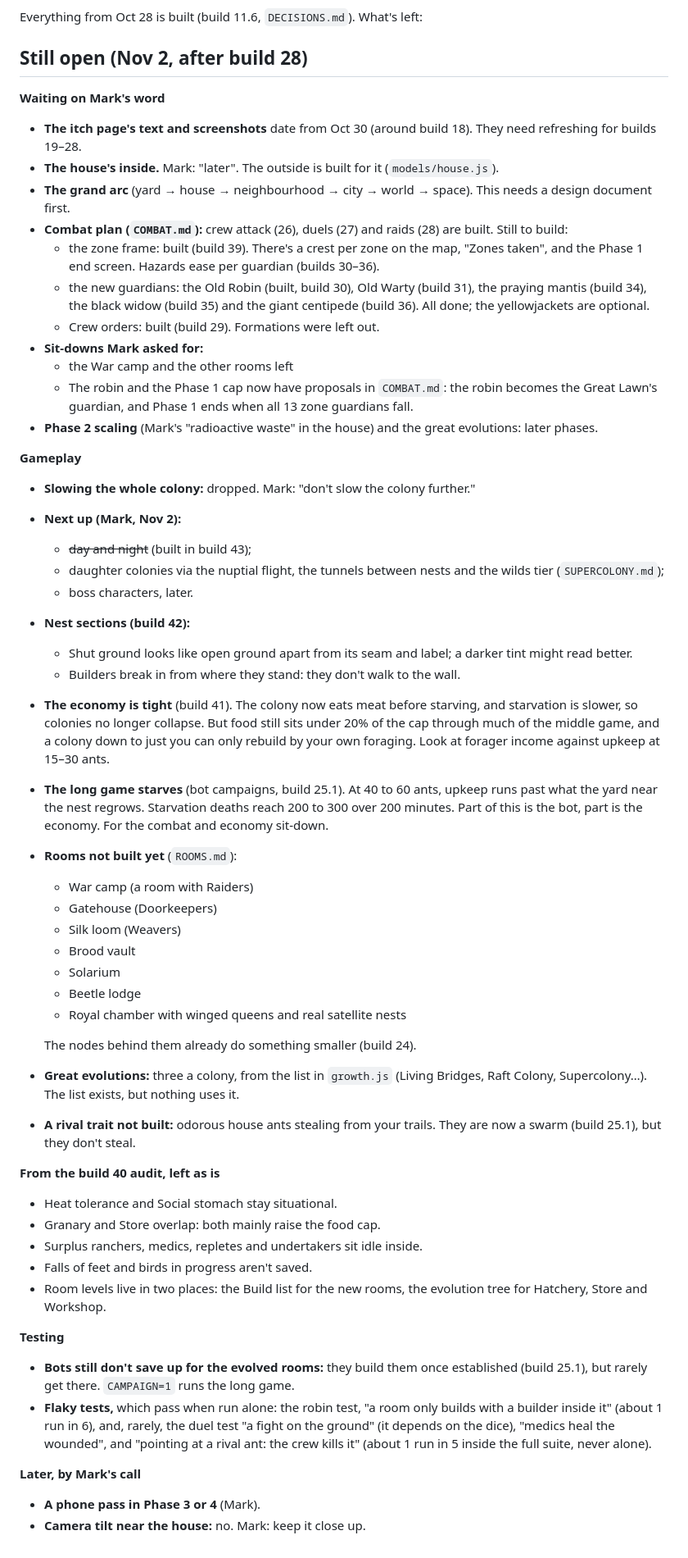
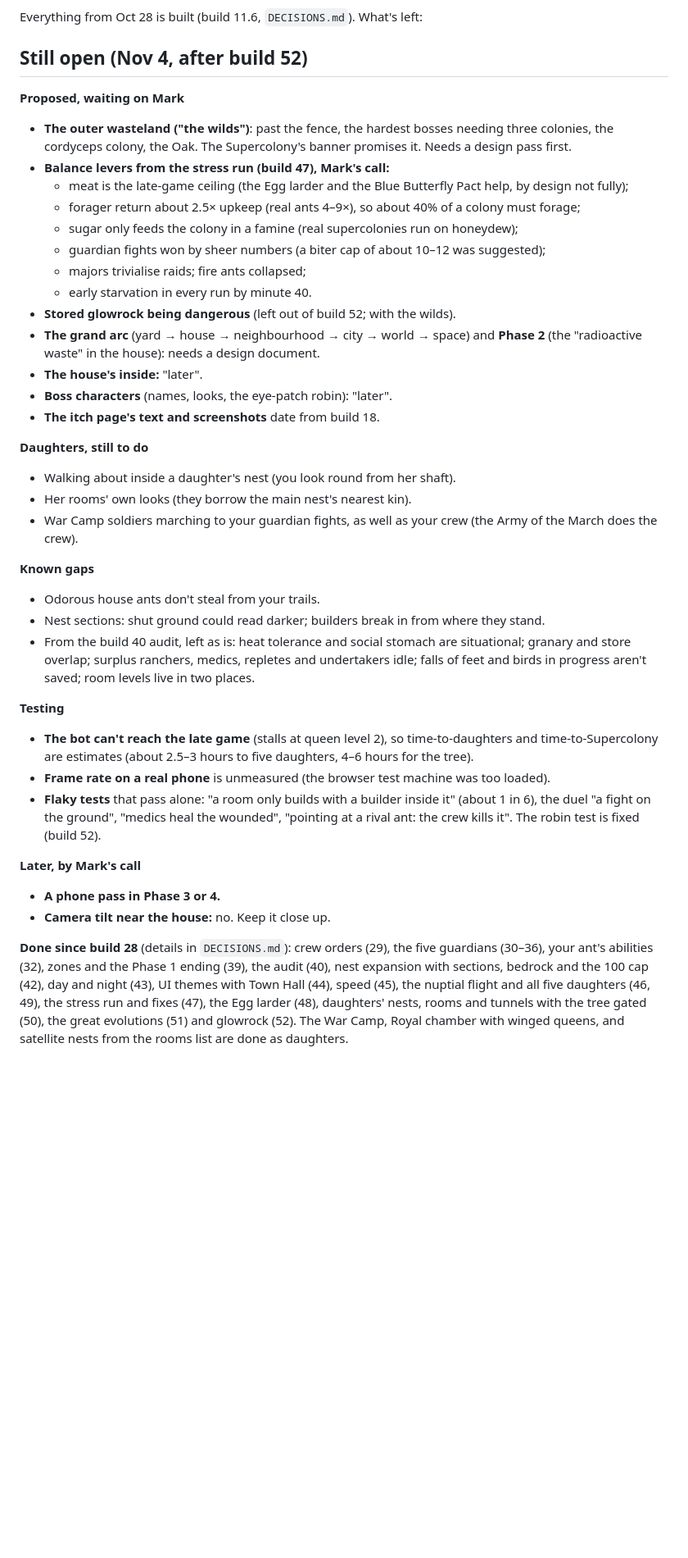
Before and after one commit to mountaindrowner/AntGame, a Markdown page: docs/BACKLOG.md, the part around the change. Shown at 82% size. Drawn GitHub-style; blank space fills up the shorter version.

Commit message:
Backlog: brought up to build 52
Co-Authored-By: Claude Opus 5.5 <noreply@anthropic.com>
Claude-Session: https://claude.ai/code/session_01RUS3yWLTMJGtqYbs2WxLwM

```diff
--- a/docs/BACKLOG.md
+++ b/docs/BACKLOG.md
@@ -4,56 +4,40 @@ Mark's wish list after build 11 (Oct 28). Grouped by area, in his words where th
 
 Everything from Oct 28 is built (build 11.6, `DECISIONS.md`). What's left:
 
-## Still open (Nov 2, after build 28)
+## Still open (Nov 4, after build 52)
 
-**Waiting on Mark's word**
-- **The itch page's text and screenshots** date from Oct 30 (around build 18). They need refreshing for builds 19–28.
-- **The house's inside.** Mark: "later". The outside is built for it (`models/house.js`).
-- **The grand arc** (yard → house → neighbourhood → city → world → space). This needs a design document first.
-- **Combat plan (`COMBAT.md`):** crew attack (26), duels (27) and raids (28) are built. Still to build:
-  - the zone frame: built (build 39). There's a crest per zone on the map, "Zones taken", and the Phase 1 end screen. Hazards ease per guardian (builds 30–36).
-  - the new guardians: the Old Robin (built, build 30), Old Warty (build 31), the praying mantis (build 34), the black widow (build 35) and the giant centipede (build 36). All done; the yellowjackets are optional.
-  - Crew orders: built (build 29). Formations were left out.
-- **Sit-downs Mark asked for:**
-  - the War camp and the other rooms left
-  - The robin and the Phase 1 cap now have proposals in `COMBAT.md`: the robin becomes the Great Lawn's guardian, and Phase 1 ends when all 13 zone guardians fall.
-- **Phase 2 scaling** (Mark's "radioactive waste" in the house) and the great evolutions: later phases.
+**Proposed, waiting on Mark**
+- **The outer wasteland ("the wilds")**: past the fence, the hardest bosses needing three colonies, the cordyceps colony, the Oak. The Supercolony's banner promises it. Needs a design pass first.
+- **Balance levers from the stress run (build 47), Mark's call:**
+  - meat is the late-game ceiling (the Egg larder and the Blue Butterfly Pact help, by design not fully);
+  - forager return about 2.5× upkeep (real ants 4–9×), so about 40% of a colony must forage;
+  - sugar only feeds the colony in a famine (real supercolonies run on honeydew);
+  - guardian fights won by sheer numbers (a biter cap of about 10–12 was suggested);
+  - majors trivialise raids; fire ants collapsed;
+  - early starvation in every run by minute 40.
+- **Stored glowrock being dangerous** (left out of build 52; with the wilds).
+- **The grand arc** (yard → house → neighbourhood → city → world → space) and **Phase 2** (the "radioactive waste" in the house): needs a design document.
+- **The house's inside:** "later".
+- **Boss characters** (names, looks, the eye-patch robin): "later".
+- **The itch page's text and screenshots** date from build 18.
 
-**Gameplay**
-- **Slowing the whole colony:** dropped. Mark: "don't slow the colony further."
-- **Next up (Mark, Nov 2):**
-  - ~~day and night~~ (built in build 43);
-  - daughter colonies via the nuptial flight, the tunnels between nests and the wilds tier (`SUPERCOLONY.md`);
-  - boss characters, later.
-- **Nest sections (build 42):**
-  - Shut ground looks like open ground apart from its seam and label; a darker tint might read better.
-  - Builders break in from where they stand: they don't walk to the wall.
-- **The economy is tight** (build 41). The colony now eats meat before starving, and starvation is slower, so colonies no longer collapse. But food still sits under 20% of the cap through much of the middle game, and a colony down to just you can only rebuild by your own foraging. Look at forager income against upkeep at 15–30 ants.
-- **The long game starves** (bot campaigns, build 25.1). At 40 to 60 ants, upkeep runs past what the yard near the nest regrows. Starvation deaths reach 200 to 300 over 200 minutes. Part of this is the bot, part is the economy. For the combat and economy sit-down.
-- **Rooms not built yet** (`ROOMS.md`):
-  - War camp (a room with Raiders)
-  - Gatehouse (Doorkeepers)
-  - Silk loom (Weavers)
-  - Brood vault
-  - Solarium
-  - Beetle lodge
-  - Royal chamber with winged queens and real satellite nests
+**Daughters, still to do**
+- Walking about inside a daughter's nest (you look round from her shaft).
+- Her rooms' own looks (they borrow the main nest's nearest kin).
+- War Camp soldiers marching to your guardian fights, as well as your crew (the Army of the March does the crew).
 
-  The nodes behind them already do something smaller (build 24).
-- **Great evolutions:** three a colony, from the list in `growth.js` (Living Bridges, Raft Colony, Supercolony…). The list exists, but nothing uses it.
-- **A rival trait not built:** odorous house ants stealing from your trails. They are now a swarm (build 25.1), but they don't steal.
-
-**From the build 40 audit, left as is**
-- Heat tolerance and Social stomach stay situational.
-- Granary and Store overlap: both mainly raise the food cap.
-- Surplus ranchers, medics, repletes and undertakers sit idle inside.
-- Falls of feet and birds in progress aren't saved.
-- Room levels live in two places: the Build list for the new rooms, the evolution tree for Hatchery, Store and Workshop.
+**Known gaps**
+- Odorous house ants don't steal from your trails.
+- Nest sections: shut ground could read darker; builders break in from where they stand.
+- From the build 40 audit, left as is: heat tolerance and social stomach are situational; granary and store overlap; surplus ranchers, medics, repletes and undertakers idle; falls of feet and birds in progress aren't saved; room levels live in two places.
 
 **Testing**
-- **Bots still don't save up for the evolved rooms:** they build them once established (build 25.1), but rarely get there. `CAMPAIGN=1` runs the long game.
-- **Flaky tests,** which pass when run alone: the robin test, "a room only builds with a builder inside it" (about 1 run in 6), and, rarely, the duel test "a fight on the ground" (it depends on the dice), "medics heal the wounded", and "pointing at a rival ant: the crew kills it" (about 1 run in 5 inside the full suite, never alone).
+- **The bot can't reach the late game** (stalls at queen level 2), so time-to-daughters and time-to-Supercolony are estimates (about 2.5–3 hours to five daughters, 4–6 hours for the tree).
+- **Frame rate on a real phone** is unmeasured (the browser test machine was too loaded).
+- **Flaky tests** that pass alone: "a room only builds with a builder inside it" (about 1 in 6), the duel "a fight on the ground", "medics heal the wounded", "pointing at a rival ant: the crew kills it". The robin test is fixed (build 52).
 
 **Later, by Mark's call**
-- **A phone pass in Phase 3 or 4** (Mark).
-- **Camera tilt near the house:** no. Mark: keep it close up.
+- **A phone pass in Phase 3 or 4.**
+- **Camera tilt near the house:** no. Keep it close up.
+
+**Done since build 28** (details in `DECISIONS.md`): crew orders (29), the five guardians (30–36), your ant's abilities (32), zones and the Phase 1 ending (39), the audit (40), nest expansion with sections, bedrock and the 100 cap (42), day and night (43), UI themes with Town Hall (44), speed (45), the nuptial flight and all five daughters (46, 49), the stress run and fixes (47), the Egg larder (48), daughters' nests, rooms and tunnels with the tree gated (50), the great evolutions (51) and glowrock (52). The War Camp, Royal chamber with winged queens, and satellite nests from the rooms list are done as daughters.
```
